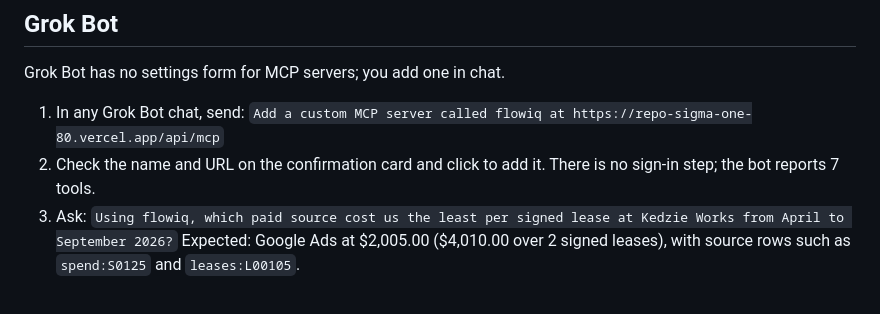
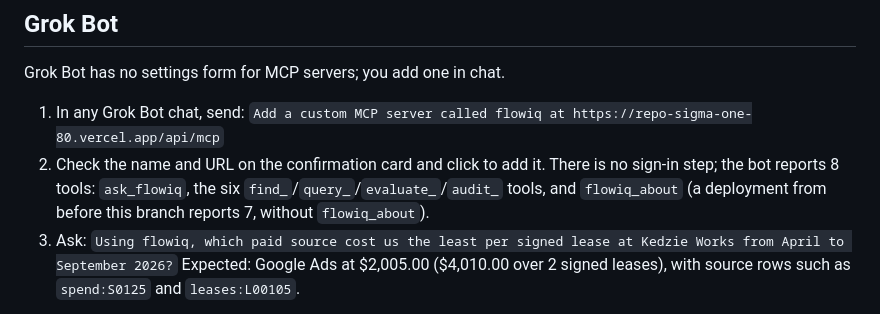
Before and after one commit to manutej/flow-intelligence-copilot, a Markdown page: docs/MCP_SETUP.md, the part around the change. GitHub-like rendering.

```diff
--- a/docs/MCP_SETUP.md
+++ b/docs/MCP_SETUP.md
@@ -18,7 +18,7 @@ What you get:
 Grok Bot has no settings form for MCP servers; you add one in chat.
 
 1. In any Grok Bot chat, send: `Add a custom MCP server called flowiq at https://repo-sigma-one-80.vercel.app/api/mcp`
-2. Check the name and URL on the confirmation card and click to add it. There is no sign-in step; the bot reports 7 tools.
+2. Check the name and URL on the confirmation card and click to add it. There is no sign-in step; the bot reports 8 tools: `ask_flowiq`, the six `find_`/`query_`/`evaluate_`/`audit_` tools, and `flowiq_about` (a deployment from before this branch reports 7, without `flowiq_about`).
 3. Ask: `Using flowiq, which paid source cost us the least per signed lease at Kedzie Works from April to September 2026?`
    Expected: Google Ads at $2,005.00 ($4,010.00 over 2 signed leases), with source rows such as `spend:S0125` and `leases:L00105`.
 
```
Also changed, not shown: docs/PRINTING_PRESS.md (+10 -1 lines).
